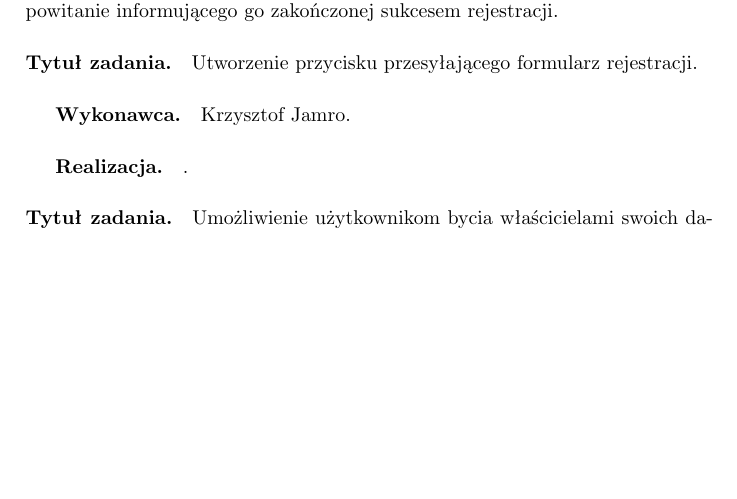
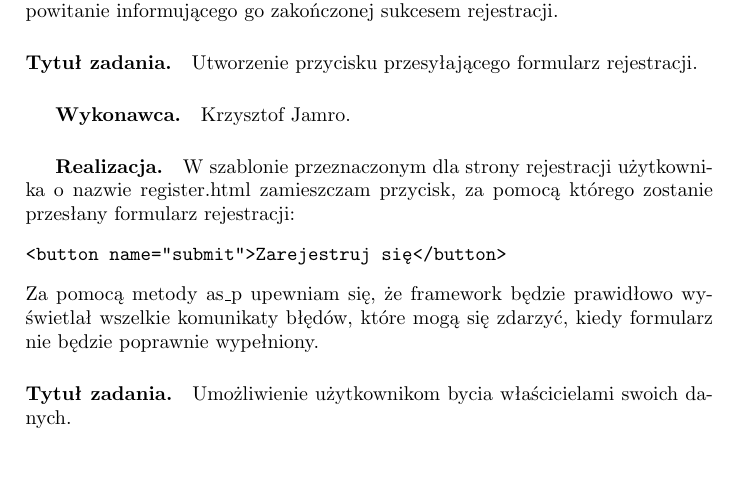
Before and after one commit to dh94martian/Aplikacja-Memorize-, a LaTeX document (documentation/zpi_memorize.tex): part of page 28 of 31, cut so that both start at the same text, the shorter picture padded with empty space. Compiled offline with pdfLaTeX; the source files are stored in an older character set and shown here as Unicode.

Commit message:
Documentation update

```diff
--- a/documentation/zpi_memorize.tex
+++ b/documentation/zpi_memorize.tex
@@ -775,7 +775,13 @@
 
 \paragraph{Tytuł zadania.} Utworzenie przycisku przesyłającego formularz rejestracji.
 \subparagraph{Wykonawca.} Krzysztof Jamro.
-\subparagraph{Realizacja.} .
+\subparagraph{Realizacja.} W szablonie przeznaczonym dla strony rejestracji użytkownika o nazwie register.html zamieszczam przycisk, za pomocą którego
+zostanie przesłany formularz rejestracji:
+\begin{verbatim}
+<button name="submit">Zarejestruj się</button>
+\end{verbatim}
+Za pomocą metody as\_p upewniam się, że framework będzie prawidłowo wyświetlał wszelkie komunikaty błędów, które mogą się zdarzyć, kiedy formularz nie będzie poprawnie
+wypełniony.
 
 \paragraph{Tytuł zadania.} Umożliwienie użytkownikom bycia właścicielami swoich danych.
 \subparagraph{Wykonawca.} Zespół Deweloperski.
```
Also changed, not shown: documentation/zpi_memorize.pdf.
